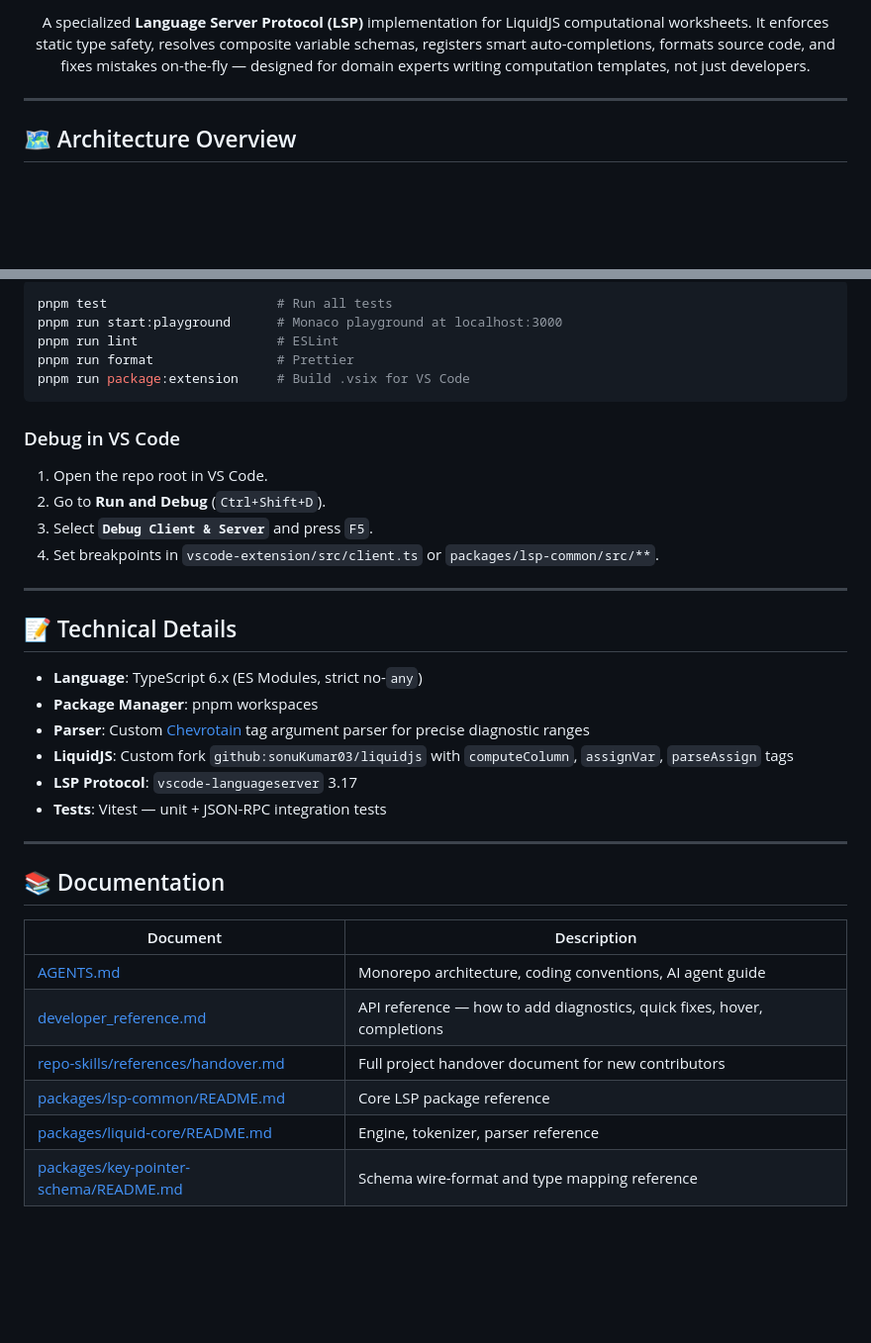
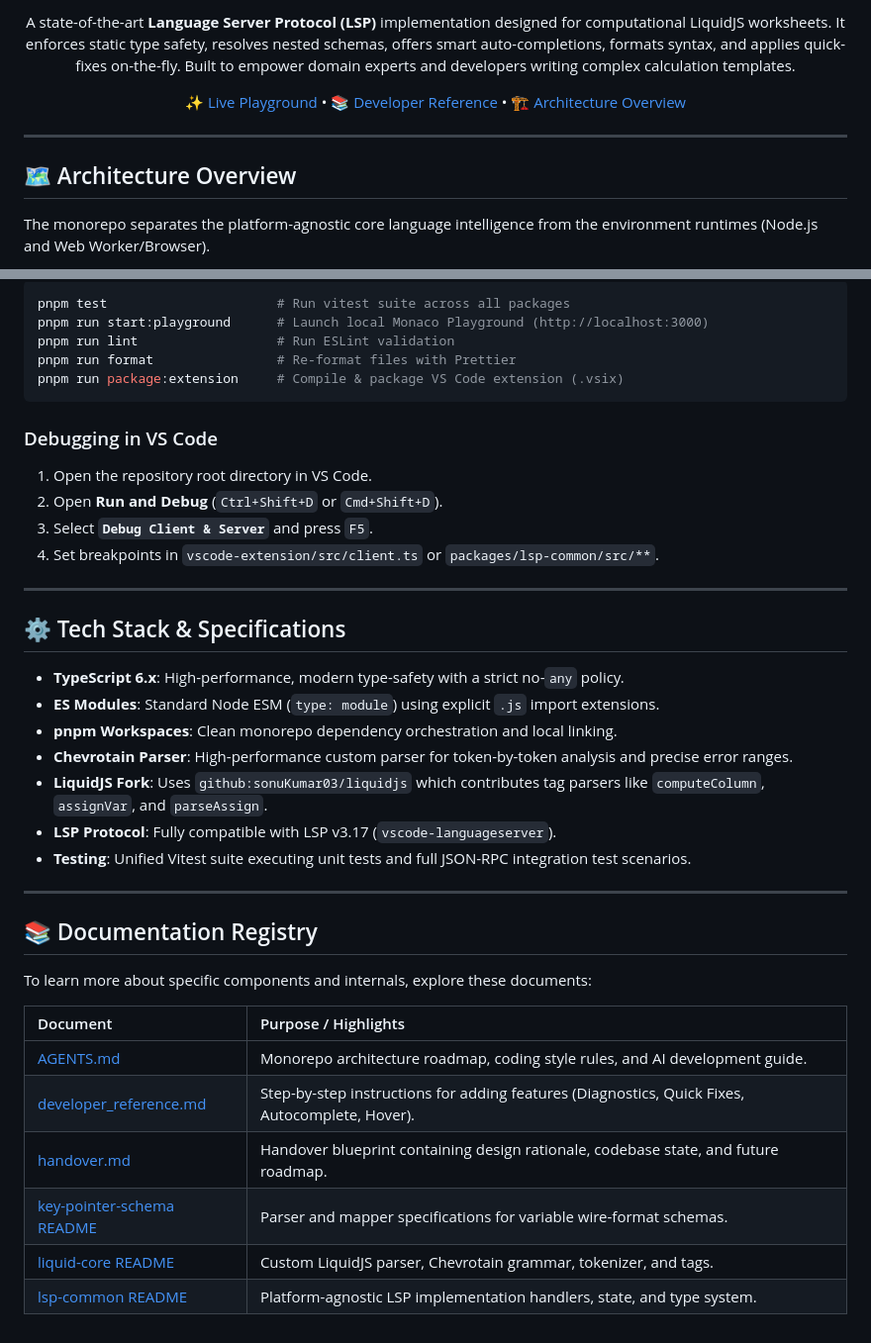
Before and after one commit to sonuKumar03/liquid-lsp, a Markdown page: README.md, 2 parts joined by grey strips. Shown at 99% size. Drawn GitHub-style; blank space fills up the shorter version.

````diff
--- a/README.md
+++ b/README.md
@@ -10,5 +10,7 @@
 
-A specialized **Language Server Protocol (LSP)** implementation for LiquidJS computational worksheets. It enforces static type safety, resolves composite variable schemas, registers smart auto-completions, formats source code, and fixes mistakes on-the-fly — designed for domain experts writing computation templates, not just developers.
+A state-of-the-art **Language Server Protocol (LSP)** implementation designed for computational LiquidJS worksheets. It enforces static type safety, resolves nested schemas, offers smart auto-completions, formats syntax, and applies quick-fixes on-the-fly. Built to empower domain experts and developers writing complex calculation templates.
+
+[✨ Live Playground](http://localhost:3000) • [📚 Developer Reference](./developer_reference.md) • [🏗️ Architecture Overview](./AGENTS.md)
 
 </div>
 
@@ -16,5 +18,7 @@ A specialized **Language Server Protocol (LSP)** implementation for LiquidJS com
 
 ## 🗺️ Architecture Overview
 
+The monorepo separates the platform-agnostic core language intelligence from the environment runtimes (Node.js and Web Worker/Browser).
+
 ```mermaid
 flowchart TD
@@ -264,39 +329,42 @@ pnpm run build
 
 ```bash
-pnpm test                      # Run all tests
-pnpm run start:playground      # Monaco playground at localhost:3000
-pnpm run lint                  # ESLint
-pnpm run format                # Prettier
-pnpm run package:extension     # Build .vsix for VS Code
+pnpm test                      # Run vitest suite across all packages
+pnpm run start:playground      # Launch local Monaco Playground (http://localhost:3000)
+pnpm run lint                  # Run ESLint validation
+pnpm run format                # Re-format files with Prettier
+pnpm run package:extension     # Compile & package VS Code extension (.vsix)
 ```
 
-### Debug in VS Code
+### Debugging in VS Code
 
-1. Open the repo root in VS Code.
-2. Go to **Run and Debug** (`Ctrl+Shift+D`).
+1. Open the repository root directory in VS Code.
+2. Open **Run and Debug** (`Ctrl+Shift+D` or `Cmd+Shift+D`).
 3. Select **`Debug Client & Server`** and press `F5`.
 4. Set breakpoints in `vscode-extension/src/client.ts` or `packages/lsp-common/src/**`.
 
 ---
 
-## 📝 Technical Details
+## ⚙️ Tech Stack & Specifications
 
-- **Language**: TypeScript 6.x (ES Modules, strict no-`any`)
-- **Package Manager**: pnpm workspaces
-- **Parser**: Custom [Chevrotain](https://chevrotain.io/) tag argument parser for precise diagnostic ranges
-- **LiquidJS**: Custom fork `github:sonuKumar03/liquidjs` with `computeColumn`, `assignVar`, `parseAssign` tags
-- **LSP Protocol**: `vscode-languageserver` 3.17
-- **Tests**: Vitest — unit + JSON-RPC integration tests
+- **TypeScript 6.x**: High-performance, modern type-safety with a strict no-`any` policy.
+- **ES Modules**: Standard Node ESM (`type: module`) using explicit `.js` import extensions.
+- **pnpm Workspaces**: Clean monorepo dependency orchestration and local linking.
+- **Chevrotain Parser**: High-performance custom parser for token-by-token analysis and precise error ranges.
+- **LiquidJS Fork**: Uses `github:sonuKumar03/liquidjs` which contributes tag parsers like `computeColumn`, `assignVar`, and `parseAssign`.
+- **LSP Protocol**: Fully compatible with LSP v3.17 (`vscode-languageserver`).
+- **Testing**: Unified Vitest suite executing unit tests and full JSON-RPC integration test scenarios.
 
 ---
 
-## 📚 Documentation
+## 📚 Documentation Registry
 
-| Document | Description |
-|---|---|
-| [AGENTS.md](./AGENTS.md) | Monorepo architecture, coding conventions, AI agent guide |
-| [developer_reference.md](./developer_reference.md) | API reference — how to add diagnostics, quick fixes, hover, completions |
-| [repo-skills/references/handover.md](./repo-skills/references/handover.md) | Full project handover document for new contributors |
-| [packages/lsp-common/README.md](./packages/lsp-common/README.md) | Core LSP package reference |
-| [packages/liquid-core/README.md](./packages/liquid-core/README.md) | Engine, tokenizer, parser reference |
-| [packages/key-pointer-schema/README.md](./packages/key-pointer-schema/README.md) | Schema wire-format and type mapping reference |
+To learn more about specific components and internals, explore these documents:
+
+| Document                                                             | Purpose / Highlights                                                                           |
+| :------------------------------------------------------------------- | :--------------------------------------------------------------------------------------------- |
+| [AGENTS.md](./AGENTS.md)                                             | Monorepo architecture roadmap, coding style rules, and AI development guide.                   |
+| [developer_reference.md](./developer_reference.md)                   | Step-by-step instructions for adding features (Diagnostics, Quick Fixes, Autocomplete, Hover). |
+| [handover.md](./repo-skills/references/handover.md)                  | Handover blueprint containing design rationale, codebase state, and future roadmap.            |
+| [key-pointer-schema README](./packages/key-pointer-schema/README.md) | Parser and mapper specifications for variable wire-format schemas.                             |
+| [liquid-core README](./packages/liquid-core/README.md)               | Custom LiquidJS parser, Chevrotain grammar, tokenizer, and tags.                               |
+| [lsp-common README](./packages/lsp-common/README.md)                 | Platform-agnostic LSP implementation handlers, state, and type system.                         |
````
Also changed, not shown: other parts of README.md (+153 -92 lines).
